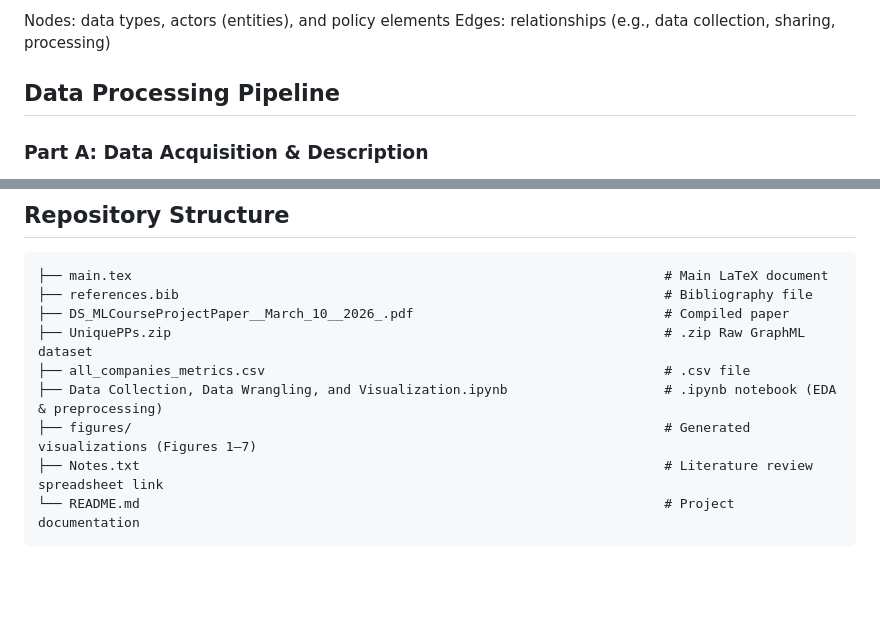
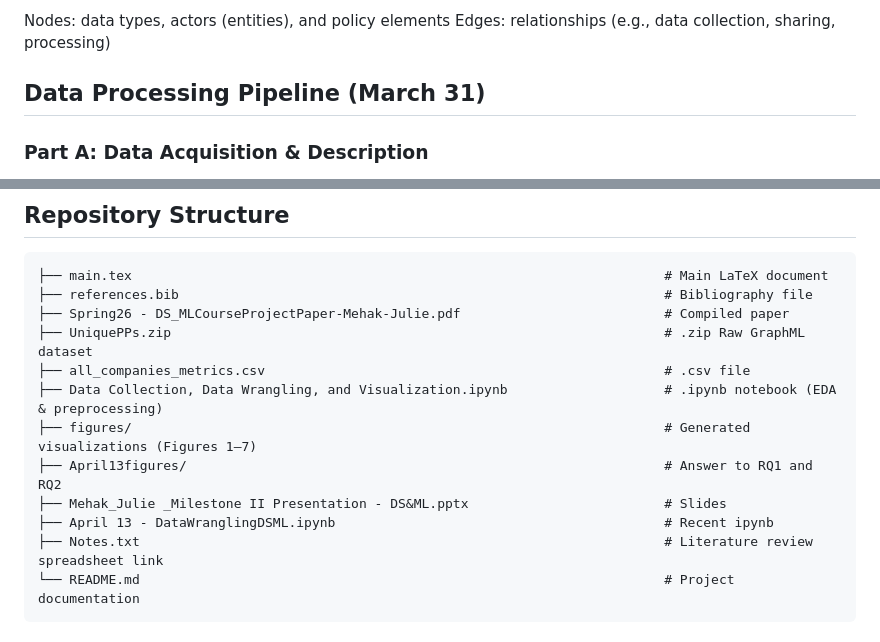
Before and after one commit to mehakpreet24/Mehak_Julie_DS-ML_PrivacyPolicyAnalysis, a Markdown page: README.md, 2 parts joined by grey strips. Drawn GitHub-style; blank space fills up the shorter version.

````diff
--- a/README.md
+++ b/README.md
@@ -37,7 +37,7 @@ Each graph encodes:
 Nodes: data types, actors (entities), and policy elements
 Edges: relationships (e.g., data collection, sharing, processing)
 
-## Data Processing Pipeline
+## Data Processing Pipeline (March 31)
 ### Part A: Data Acquisition & Description
 Dataset constructed from publicly available privacy policies
 Graph-based representation using PoliGrapher
@@ -67,11 +67,14 @@ Identification of outliers and high-complexity companies
 ```
 ├── main.tex                                                                    # Main LaTeX document
 ├── references.bib                                                              # Bibliography file
-├── DS_MLCourseProjectPaper__March_10__2026_.pdf                                # Compiled paper
+├── Spring26 - DS_MLCourseProjectPaper-Mehak-Julie.pdf                          # Compiled paper
 ├── UniquePPs.zip                                                               # .zip Raw GraphML dataset
 ├── all_companies_metrics.csv                                                   # .csv file
 ├── Data Collection, Data Wrangling, and Visualization.ipynb                    # .ipynb notebook (EDA & preprocessing)
 ├── figures/                                                                    # Generated visualizations (Figures 1–7)
+├── April13figures/                                                             # Answer to RQ1 and RQ2
+├── Mehak_Julie _Milestone II Presentation - DS&ML.pptx                         # Slides
+├── April 13 - DataWranglingDSML.ipynb                                          # Recent ipynb
 ├── Notes.txt                                                                   # Literature review spreadsheet link
 └── README.md                                                                   # Project documentation
 ```
````
